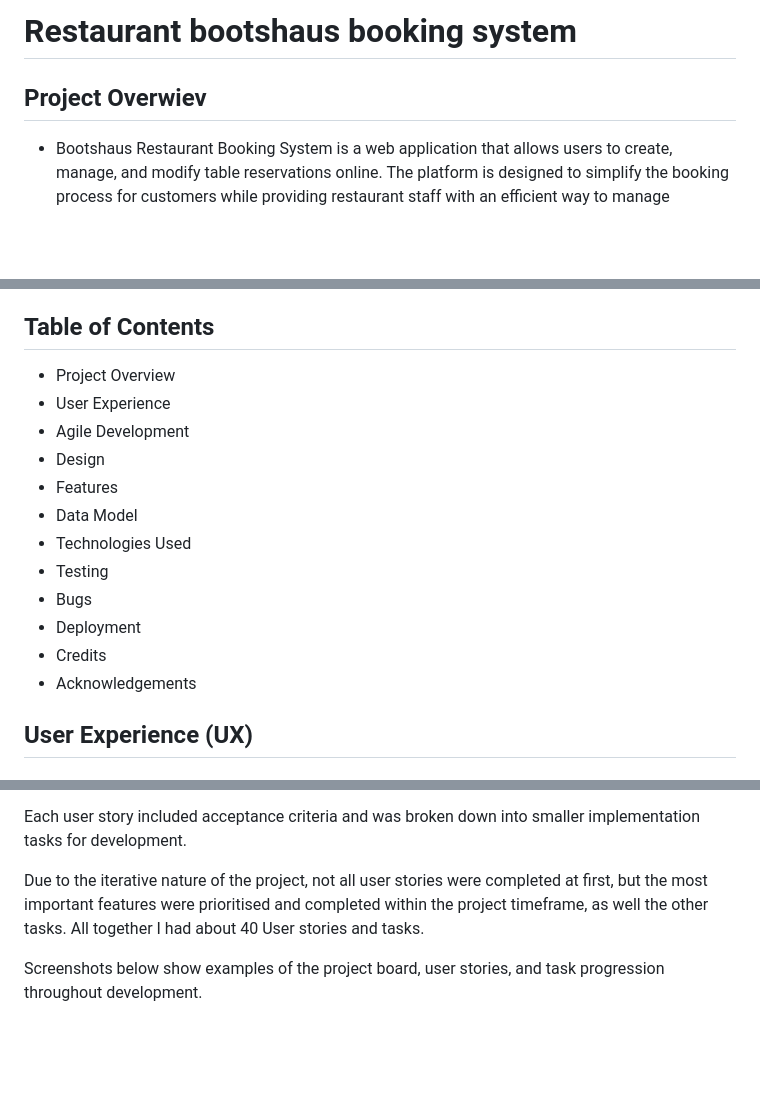
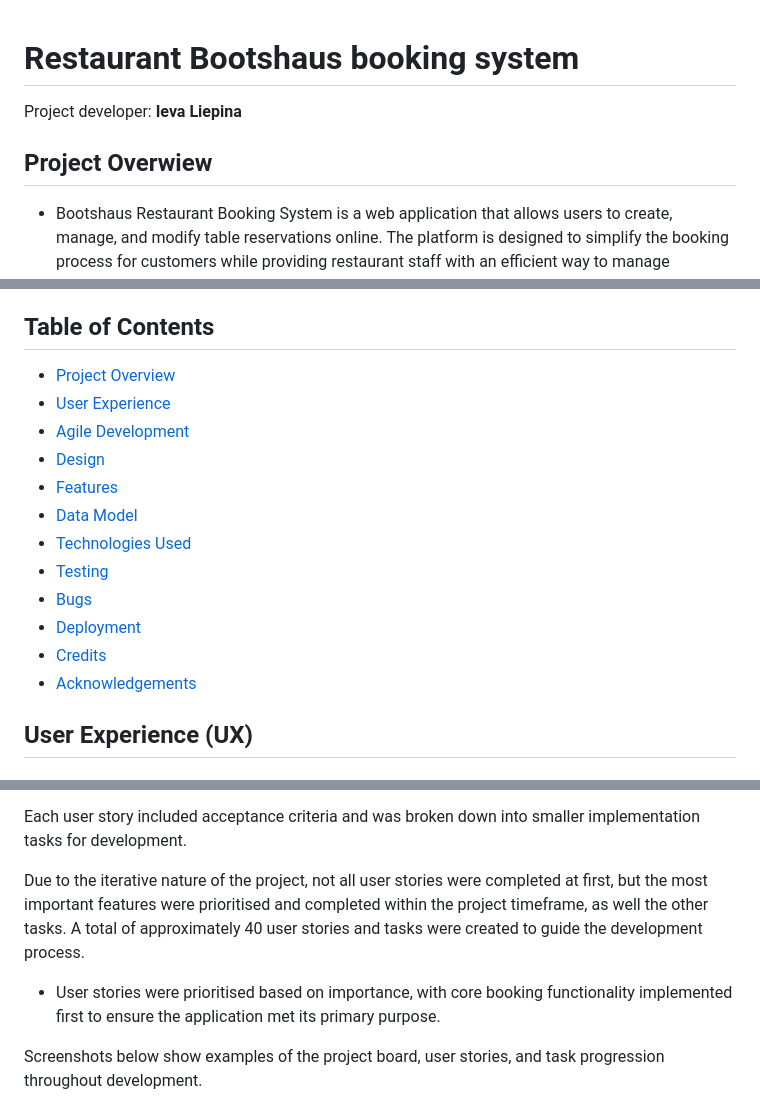
Before and after one commit to liepinaievaa-maker/restaurant-bootshaus-booking-system, a Markdown page: README.md, 3 parts joined by grey strips. Rendered like a GitHub page; blank space fills up the shorter version.

Commit message:
Polishing spellings on Read.me

```diff
--- a/README.md
+++ b/README.md
@@ -1,6 +1,9 @@
-# Restaurant bootshaus booking system
 
-## Project Overwiev
+# Restaurant Bootshaus booking system
+
+Project developer: <strong>Ieva Liepina</strong>
+
+## Project Overwiew
 
  - Bootshaus Restaurant Booking System is a web application that allows users to create, manage, and modify table reservations online. The platform is designed to simplify the booking process for customers while providing restaurant staff with an efficient way to manage reservations.
 
@@ -15,18 +18,18 @@
  - [Here is a link to my deployment](https://restaurant-bootshaus-af7c610c2e01.herokuapp.com/)
 
 ## Table of Contents
-- Project Overview
-- User Experience
-- Agile Development
-- Design
-- Features
-- Data Model
-- Technologies Used
-- Testing
-- Bugs
-- Deployment
-- Credits
-- Acknowledgements
+- [Project Overview](#project-overview)
+- [User Experience](#user-experience-ux)
+- [Agile Development](#agile-development)
+- [Design](#design)
+- [Features](#features)
+- [Data Model](#data-model)
+- [Technologies Used](#technologies-used)
+- [Testing](#testing)
+- [Bugs](#bugs)
+- [Deployment](#deployment)
+- [Credits](#credits)
+- [Acknowledgements](#acknowledgements)
 
 ## User Experience (UX)
 
@@ -95,6 +98,8 @@ The project was structured using:
 
 Each user story included acceptance criteria and was broken down into smaller implementation tasks for development.
 
-Due to the iterative nature of the project, not all user stories were completed at first, but the most important features were prioritised and completed within the project timeframe, as well the other tasks. All together I had about 40 User stories and tasks.
+Due to the iterative nature of the project, not all user stories were completed at first, but the most important features were prioritised and completed within the project timeframe, as well the other tasks. A total of approximately 40 user stories and tasks were created to guide the development process.
+
+- User stories were prioritised based on importance, with core booking functionality implemented first to ensure the application met its primary purpose.
 
 Screenshots below show examples of the project board, user stories, and task progression throughout development.
```
Also changed, not shown: other parts of README.md (+7 -0 lines).
